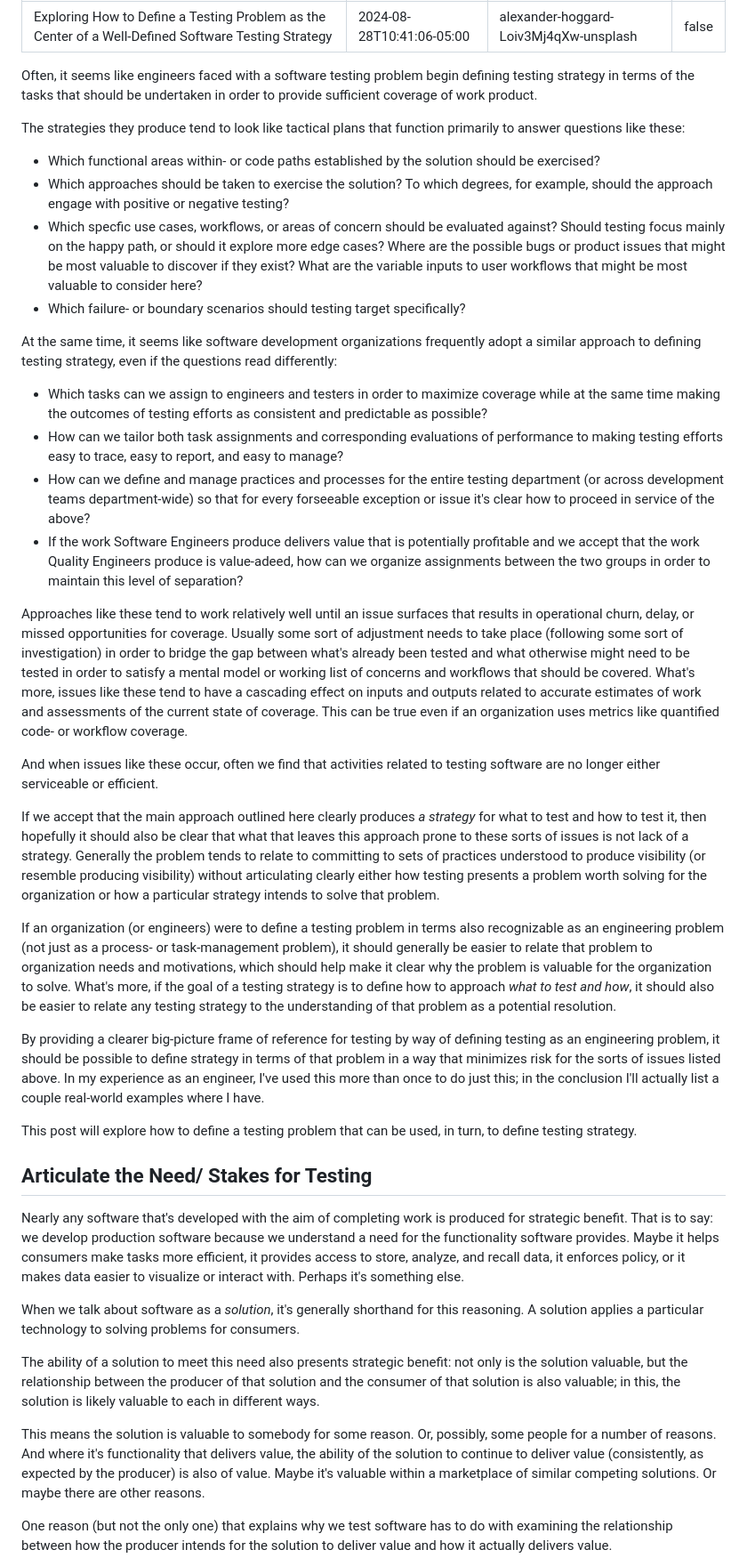
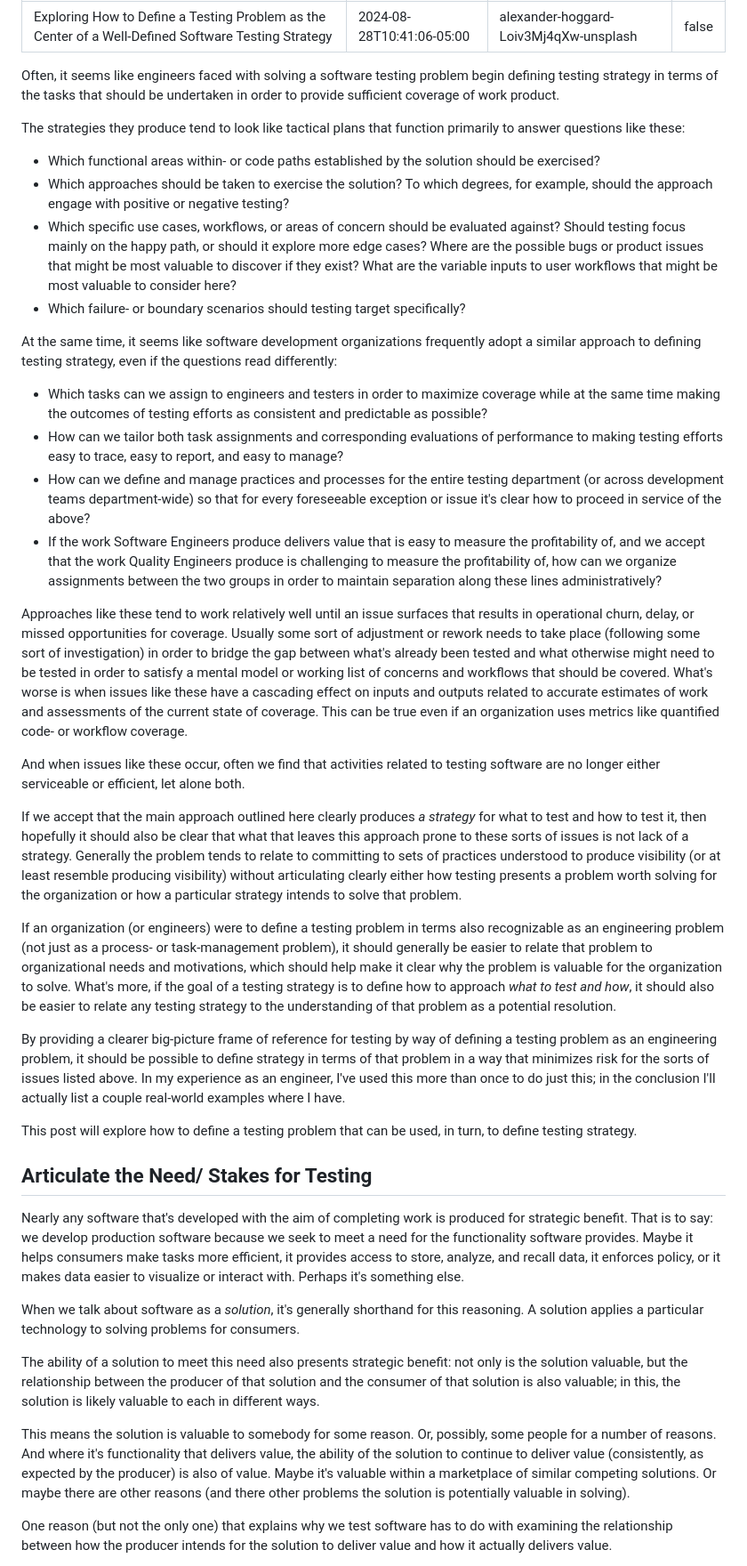
Before and after one commit to trevorwagner/trevorwagner.dev, a Markdown page: _static/posts/exploring-how-to-define-testing-strategy-centered-on-well-defined-testing-problem.md, the part around the change printed below. Shown: that part at 89% size. Rendered like a GitHub page.

Commit message:
Adds more progress on strategy post

```diff
--- a/_static/posts/exploring-how-to-define-testing-strategy-centered-on-well-defined-testing-problem.md
+++ b/_static/posts/exploring-how-to-define-testing-strategy-centered-on-well-defined-testing-problem.md
@@ -6,42 +6,42 @@ draft: false
 
 ---
 
-Often, it seems like engineers faced with a software testing problem begin defining testing strategy in terms of the tasks that should be undertaken in order to provide sufficient coverage of work product.
+Often, it seems like engineers faced with solving a software testing problem begin defining testing strategy in terms of the tasks that should be undertaken in order to provide sufficient coverage of work product.
 
 The strategies they produce tend to look like tactical plans that function primarily to answer questions like these:
 
 - Which functional areas within- or code paths established by the solution should be exercised?
 - Which approaches should be taken to exercise the solution? To which degrees, for example, should the approach engage with positive or negative testing?
-- Which specfic use cases, workflows, or areas of concern should be evaluated against? Should testing focus mainly on the happy path, or should it explore more edge cases? Where are the possible bugs or product issues that might be most valuable to discover if they exist? What are the variable inputs to user workflows that might be most valuable to consider here?
+- Which specific use cases, workflows, or areas of concern should be evaluated against? Should testing focus mainly on the happy path, or should it explore more edge cases? Where are the possible bugs or product issues that might be most valuable to discover if they exist? What are the variable inputs to user workflows that might be most valuable to consider here?
 - Which failure- or boundary scenarios should testing target specifically?
 
 At the same time, it seems like software development organizations frequently adopt a similar approach to defining testing strategy, even if the questions read differently:
 
 - Which tasks can we assign to engineers and testers in order to maximize coverage while at the same time making the outcomes of testing efforts as consistent and predictable as possible?
 - How can we tailor both task assignments and corresponding evaluations of performance to making testing efforts easy to trace, easy to report, and easy to manage?
-- How can we define and manage practices and processes for the entire testing department (or across development teams department-wide) so that for every forseeable exception or issue it's clear how to proceed in service of the above?
-- If the work Software Engineers produce delivers value that is potentially profitable and we accept that the work Quality Engineers produce is value-adeed, how can we organize assignments between the two groups in order to maintain this level of separation?
+- How can we define and manage practices and processes for the entire testing department (or across development teams department-wide) so that for every foreseeable exception or issue it's clear how to proceed in service of the above?
+- If the work Software Engineers produce delivers value that is easy to measure the profitability of, and we accept that the work Quality Engineers produce is challenging to measure the profitability of, how can we organize assignments between the two groups in order to maintain separation along these lines administratively?
 
-Approaches like these tend to work relatively well until an issue surfaces that results in operational churn, delay, or missed opportunities for coverage. Usually some sort of adjustment needs to take place (following some sort of investigation) in order to bridge the gap between what's already been tested and what otherwise might need to be tested in order to satisfy a mental model or working list of concerns and workflows that should be covered. What's more, issues like these tend to have a cascading effect on inputs and outputs related to accurate estimates of work and assessments of the current state of coverage. This can be true even if an organization uses metrics like quantified code- or workflow coverage.
+Approaches like these tend to work relatively well until an issue surfaces that results in operational churn, delay, or missed opportunities for coverage. Usually some sort of adjustment or rework needs to take place (following some sort of investigation) in order to bridge the gap between what's already been tested and what otherwise might need to be tested in order to satisfy a mental model or working list of concerns and workflows that should be covered. What's worse is when issues like these have a cascading effect on inputs and outputs related to accurate estimates of work and assessments of the current state of coverage. This can be true even if an organization uses metrics like quantified code- or workflow coverage.
 
-And when issues like these occur, often we find that activities related to testing software are no longer either serviceable or efficient.
+And when issues like these occur, often we find that activities related to testing software are no longer either serviceable or efficient, let alone both.
 
-If we accept that the main approach outlined here clearly produces _a strategy_ for what to test and how to test it, then hopefully it should also be clear that what that leaves this approach prone to these sorts of issues is not lack of a strategy. Generally the problem tends to relate to committing to sets of practices understood to produce visibility (or resemble producing visibility) without articulating clearly either how testing presents a problem worth solving for the organization or how a particular strategy intends to solve that problem.
+If we accept that the main approach outlined here clearly produces _a strategy_ for what to test and how to test it, then hopefully it should also be clear that what that leaves this approach prone to these sorts of issues is not lack of a strategy. Generally the problem tends to relate to committing to sets of practices understood to produce visibility (or at least resemble producing visibility) without articulating clearly either how testing presents a problem worth solving for the organization or how a particular strategy intends to solve that problem.
 
-If an organization (or engineers) were to define a testing problem in terms also recognizable as an engineering problem (not just as a process- or task-management problem), it should generally be easier to relate that problem to organization needs and motivations, which should help make it clear why the problem is valuable for the organization to solve. What's more, if the goal of a testing strategy is to define how to approach _what to test and how_, it should also be easier to relate any testing strategy to the understanding of that problem as a potential resolution.
+If an organization (or engineers) were to define a testing problem in terms also recognizable as an engineering problem (not just as a process- or task-management problem), it should generally be easier to relate that problem to organizational needs and motivations, which should help make it clear why the problem is valuable for the organization to solve. What's more, if the goal of a testing strategy is to define how to approach _what to test and how_, it should also be easier to relate any testing strategy to the understanding of that problem as a potential resolution.
 
-By providing a clearer big-picture frame of reference for testing by way of defining testing as an engineering problem, it should be possible to define strategy in terms of that problem in a way that minimizes risk for the sorts of issues listed above. In my experience as an engineer, I've used this more than once to do just this; in the conclusion I'll actually list a couple real-world examples where I have.
+By providing a clearer big-picture frame of reference for testing by way of defining a testing problem as an engineering problem, it should be possible to define strategy in terms of that problem in a way that minimizes risk for the sorts of issues listed above. In my experience as an engineer, I've used this more than once to do just this; in the conclusion I'll actually list a couple real-world examples where I have.
 
 This post will explore how to define a testing problem that can be used, in turn, to define testing strategy.
 
 ## Articulate the Need/ Stakes for Testing
-Nearly any software that's developed with the aim of completing work is produced for strategic benefit. That is to say: we develop production software because we understand a need for the functionality software provides. Maybe it helps consumers make tasks more efficient, it provides access to store, analyze, and recall data, it enforces policy, or it makes data easier to visualize or interact with. Perhaps it's something else.
+Nearly any software that's developed with the aim of completing work is produced for strategic benefit. That is to say: we develop production software because we seek to meet a need for the functionality software provides. Maybe it helps consumers make tasks more efficient, it provides access to store, analyze, and recall data, it enforces policy, or it makes data easier to visualize or interact with. Perhaps it's something else.
 
 When we talk about software as a _solution_, it's generally shorthand for this reasoning. A solution applies a particular technology to solving problems for consumers.
 
 The ability of a solution to meet this need also presents strategic benefit: not only is the solution valuable, but the relationship between the producer of that solution and the consumer of that solution is also valuable; in this, the solution is likely valuable to each in different ways.
 
-This means the solution is valuable to somebody for some reason. Or, possibly, some people for a number of reasons. And where it's functionality that delivers value, the ability of the solution to continue to deliver value (consistently, as expected by the producer) is also of value. Maybe it's valuable within a marketplace of similar competing solutions. Or maybe there are other reasons.
+This means the solution is valuable to somebody for some reason. Or, possibly, some people for a number of reasons. And where it's functionality that delivers value, the ability of the solution to continue to deliver value (consistently, as expected by the producer) is also of value. Maybe it's valuable within a marketplace of similar competing solutions. Or maybe there are other reasons (and there other problems the solution is potentially valuable in solving).
 
 One reason (but not the only one) that explains why we test software has to do with examining the relationship between how the producer intends for the solution to deliver value and how it actually delivers value.
 
```
Also changed, not shown: other parts of _static/posts/exploring-how-to-define-testing-strategy-centered-on-well-defined-testing-problem.md (+26 -16 lines).
